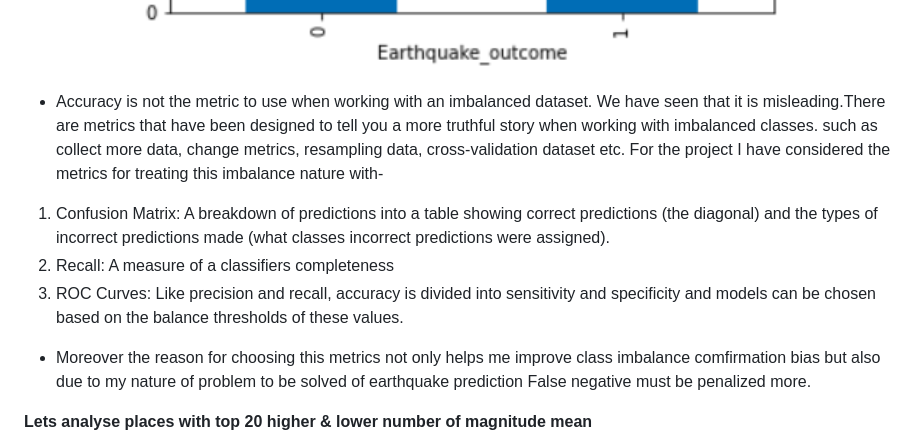
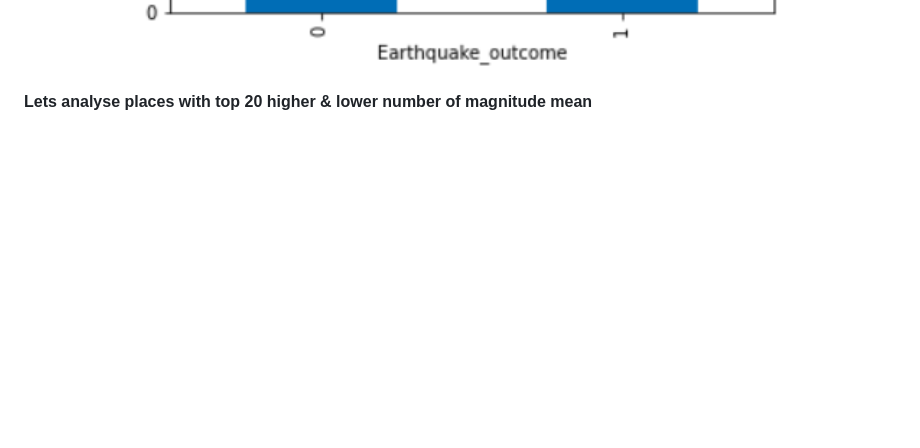
Before and after one commit to sandipanrakshit34/TerraAlert-Advanced-Earthquake-Forecasting, a Markdown page: README.md, the part around the change. GitHub-like rendering; blank space fills up the shorter version.

```diff
--- a/README.md
+++ b/README.md
@@ -80,13 +80,6 @@ Input to model from dataset has many important features to consider as `time`,`l
 
 <img src="Images/class_distrib.png" width="900" height="300" />
 
-* Accuracy is not the metric to use when working with an imbalanced dataset. We have seen that it is misleading.There are metrics that have been designed to tell you a more truthful story when working with imbalanced classes. such as collect more data, change metrics, resampling data, cross-validation dataset etc.
-For the project I have considered the metrics for treating this imbalance nature with-
-1. Confusion Matrix: A breakdown of predictions into a table showing correct predictions (the diagonal) and the types of incorrect predictions made (what classes incorrect predictions were assigned).
-2. Recall: A measure of a classifiers completeness
-3. ROC Curves: Like precision and recall, accuracy is divided into sensitivity and specificity and models can be chosen based on the balance thresholds of these values.
-
-* Moreover the reason for choosing this metrics not only helps me improve class imbalance comfirmation bias but also due to my nature of problem to be solved of earthquake prediction False negative must be penalized more.
 
 **Lets analyse places with top 20 higher & lower number of magnitude mean**
 
```
